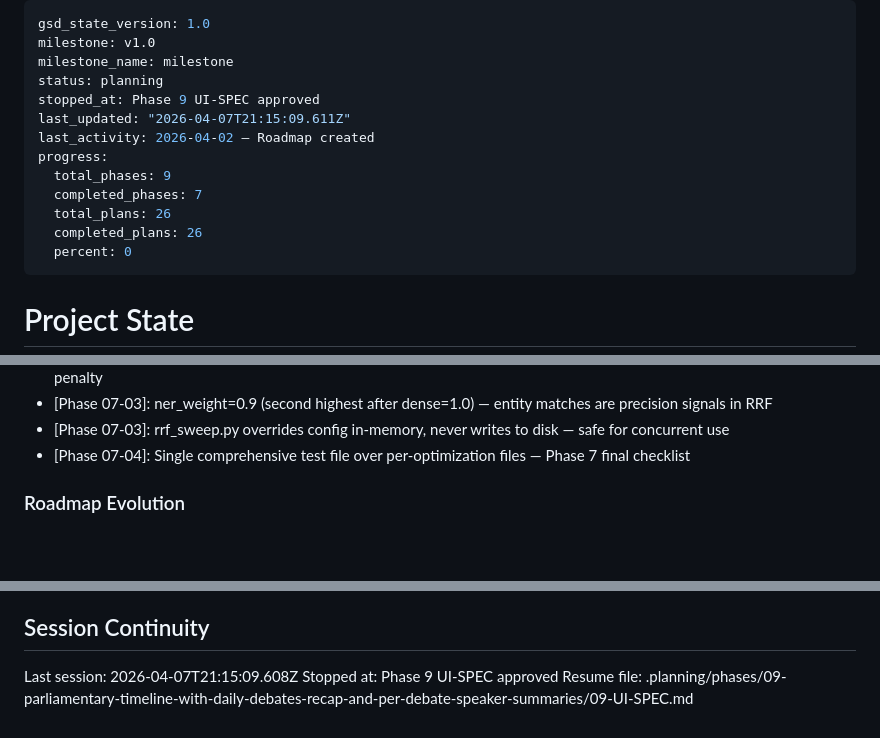
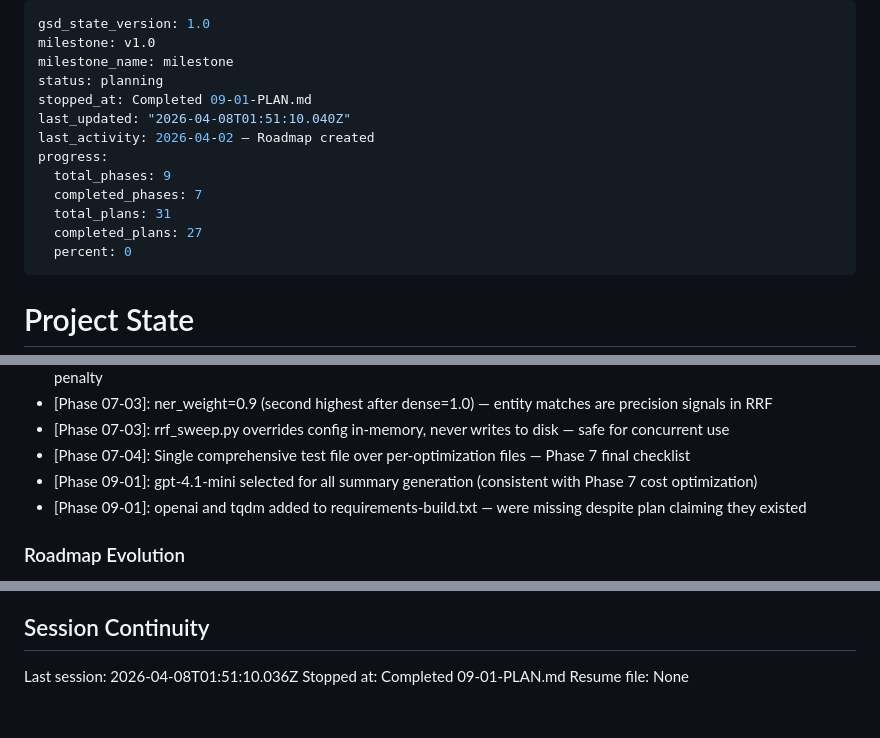
Before and after one commit to Emeierkeio/thesis-ParliamentRAG, a Markdown page: .planning/STATE.md, 3 parts joined by grey strips. Rendered like a GitHub page; blank space fills up the shorter version.

Commit message:
docs(09-01): complete AI summary generation plan
- 09-01-SUMMARY.md: execution results for generate_summaries.py + Makefile targets
- STATE.md: progress updated to 87%, decisions recorded, session updated
- ROADMAP.md: Phase 9 plan progress updated (1/5 summaries complete)
- REQUIREMENTS.md: TL-01 and TL-02 marked complete

```diff
--- a/.planning/STATE.md
+++ b/.planning/STATE.md
@@ -3,14 +3,14 @@ gsd_state_version: 1.0
 milestone: v1.0
 milestone_name: milestone
 status: planning
-stopped_at: Phase 9 UI-SPEC approved
-last_updated: "2026-04-07T21:15:09.611Z"
+stopped_at: Completed 09-01-PLAN.md
+last_updated: "2026-04-08T01:51:10.040Z"
 last_activity: 2026-04-02 — Roadmap created
 progress:
   total_phases: 9
   completed_phases: 7
-  total_plans: 26
-  completed_plans: 26
+  total_plans: 31
+  completed_plans: 27
   percent: 0
 ---
 
@@ -141,6 +142,8 @@ Recent decisions affecting current work:
 - [Phase 07-03]: ner_weight=0.9 (second highest after dense=1.0) — entity matches are precision signals in RRF
 - [Phase 07-03]: rrf_sweep.py overrides config in-memory, never writes to disk — safe for concurrent use
 - [Phase 07-04]: Single comprehensive test file over per-optimization files — Phase 7 final checklist
+- [Phase 09-01]: gpt-4.1-mini selected for all summary generation (consistent with Phase 7 cost optimization)
+- [Phase 09-01]: openai and tqdm added to requirements-build.txt — were missing despite plan claiming they existed
 
 ### Roadmap Evolution
 
@@ -162,6 +165,6 @@ None yet.
 
 ## Session Continuity
 
-Last session: 2026-04-07T21:15:09.608Z
-Stopped at: Phase 9 UI-SPEC approved
-Resume file: .planning/phases/09-parliamentary-timeline-with-daily-debates-recap-and-per-debate-speaker-summaries/09-UI-SPEC.md
+Last session: 2026-04-08T01:51:10.036Z
+Stopped at: Completed 09-01-PLAN.md
+Resume file: None
```
Also changed, not shown: other parts of .planning/STATE.md (+1 -0 lines), .planning/REQUIREMENTS.md (+4 -4 lines), 1 other file.
